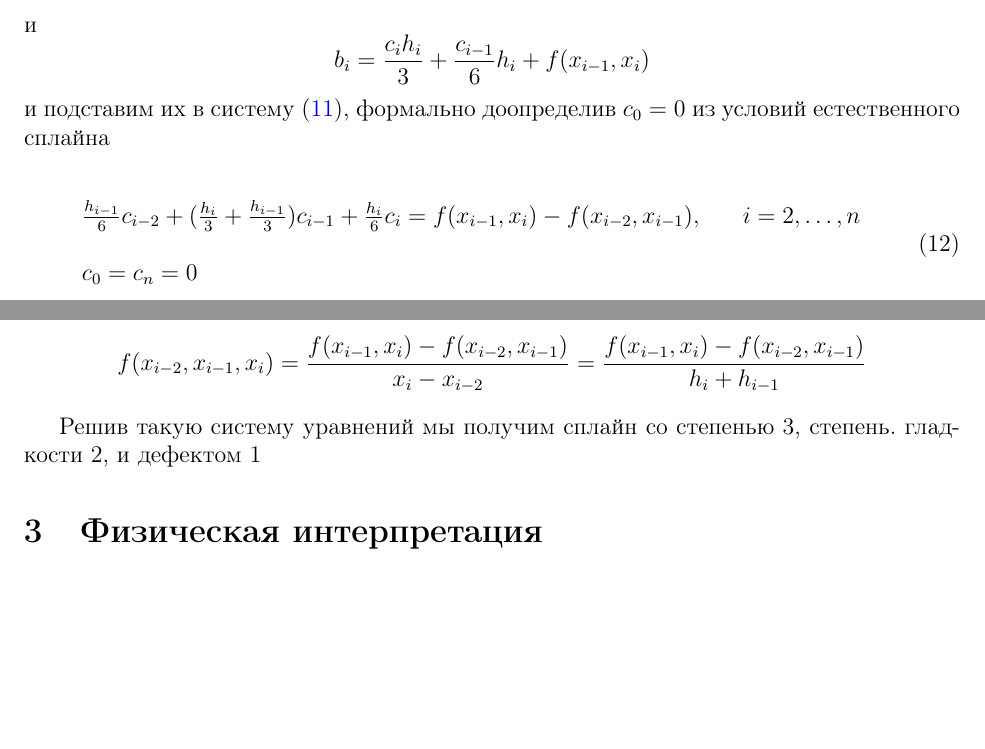
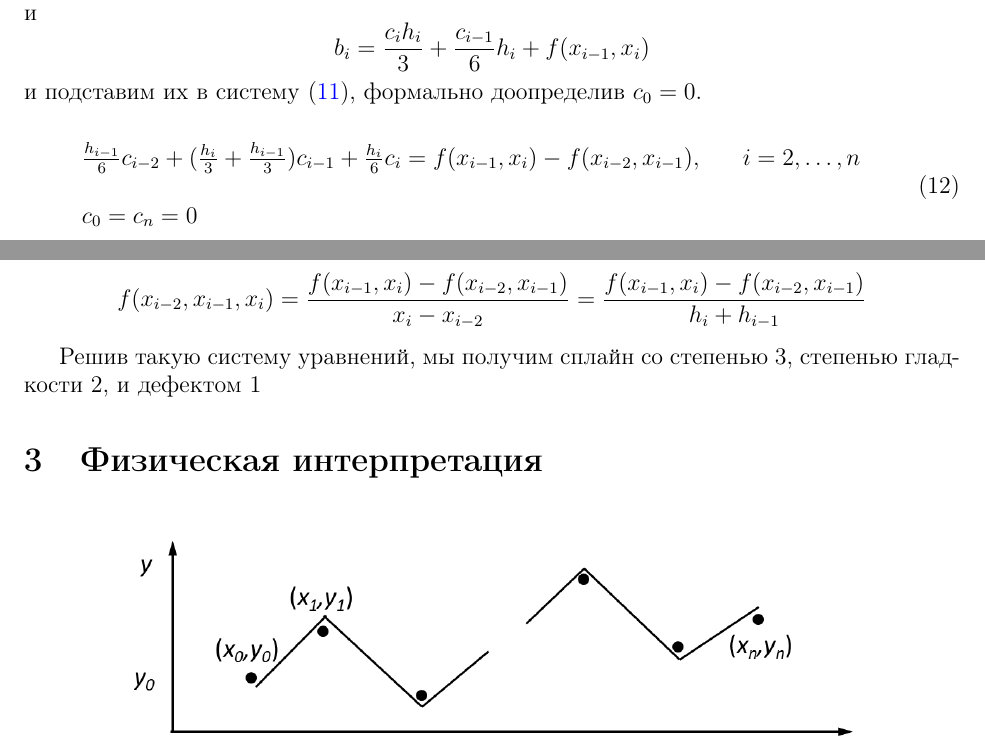
Before and after one commit to yosabaki/exam_chm, a LaTeX paper (main.tex, which reads sections/tridiagonal.tex): two parts of pages 5 and 6 of 7, joined at a grey line, cut so that both start at the same text, the shorter picture padded with empty space. Compiled offline with pdfLaTeX.

Commit message:
revert changes and typofix

```diff
--- a/sections/tridiagonal.tex
+++ b/sections/tridiagonal.tex
@@ -35,7 +35,7 @@ $$f(x_{i-1}, x_i) = \frac{f(x_i) - f(x_{i-1})}{x_i - x_{i-1}} = \frac{a_i - a_{i
 \end{equation}
 \endgroup
 
-Приведем подобные коэффициенты при $c_i$ и выразим $b_i$: $$b_1 = \frac{c_1 h_1}{3} + f(x_0,x_1)$$ и $$b_i = \frac{c_i h_i}{3} + \frac{c_{i-1}}{6} h_i + f(x_{i-1}, x_i)$$ и подставим их в систему \eqref{Sys:step2}, формально доопределив $c_0 = 0$ из условий естественного сплайна
+Приведем подобные коэффициенты при $c_i$ и выразим $b_i$: $$b_1 = \frac{c_1 h_1}{3} + f(x_0,x_1)$$ и $$b_i = \frac{c_i h_i}{3} + \frac{c_{i-1}}{6} h_i + f(x_{i-1}, x_i)$$ и подставим их в систему \eqref{Sys:step2}, формально доопределив $c_0 = 0$.
 
 \begin{equation}
 \begin{array}{lr}
@@ -63,4 +63,4 @@ $$f(x_{i-1}, x_i) = \frac{f(x_i) - f(x_{i-1})}{x_i - x_{i-1}} = \frac{a_i - a_{i
 
 Следует отметить, что перед приведением к матрице мы домножили \eqref{Sys:step3} на $\frac{6} {h_i +h_{i-1}}$, и использовали разделенные разности следуещего третьего порядка $$f(x_{i-2},x_{i-1},x_i) = \frac{f(x_{i-1}, x_i) - f(x_{i-2}, x_{i-1})}{x_i - x_{i-2}}= \frac{f(x_{i-1}, x_i) - f(x_{i-2}, x_{i-1})}{h_i + h_{i-1}}$$
 
-Решив такую систему уравнений мы получим сплайн со степенью $3$, степень. гладкости $2$, и дефектом $1$
+Решив такую систему уравнений, мы получим сплайн со степенью $3$, степенью гладкости $2$, и дефектом $1$
```
